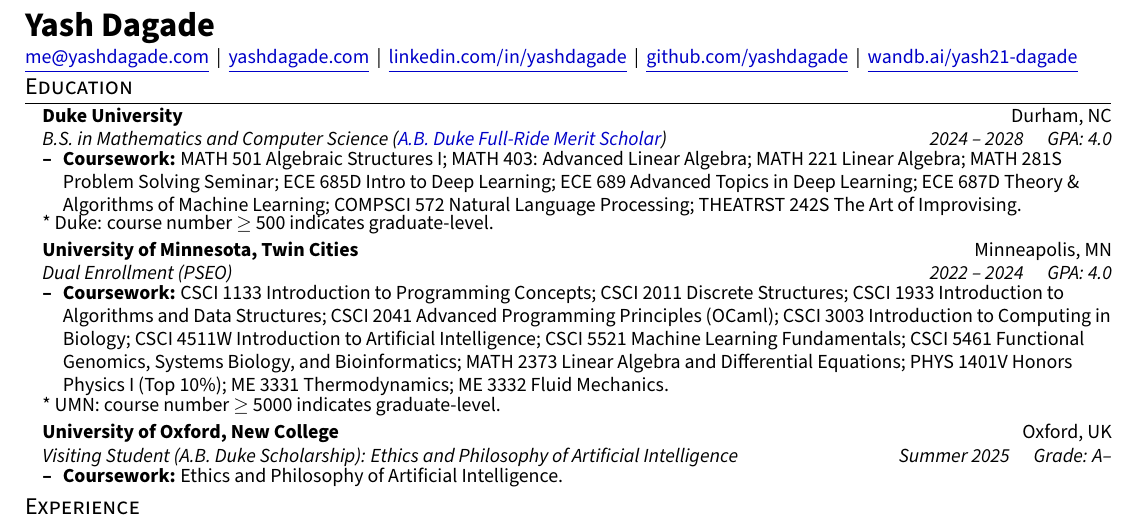
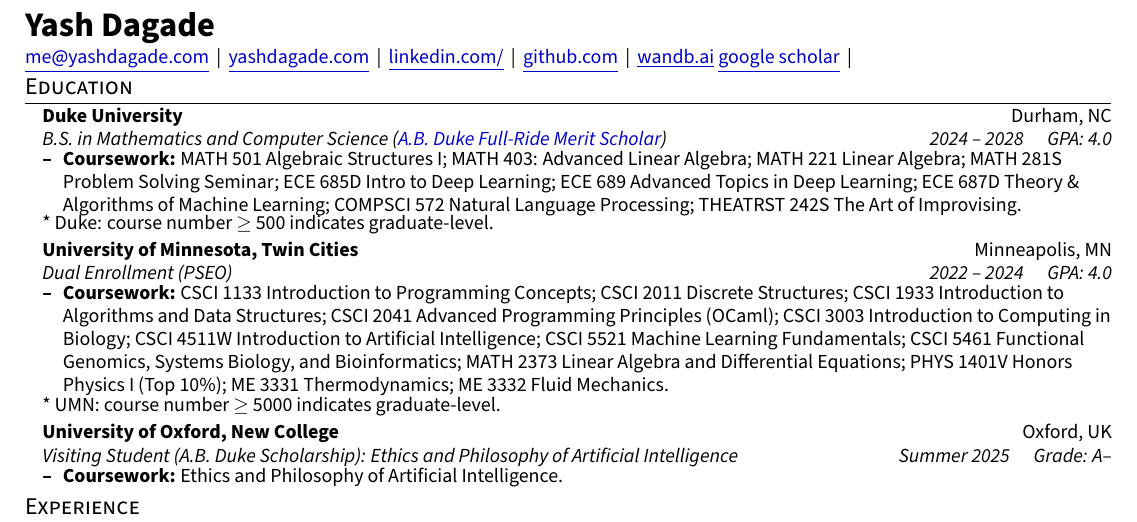
Before and after one commit to YashDagade/yashdagade.github.io, a LaTeX document (tex/main.tex): part of the page, cut so that both start at the same text. Compiled offline with pdfLaTeX.

Commit message:
added google scholar

```diff
--- a/tex/main.tex
+++ b/tex/main.tex
@@ -94,9 +94,10 @@
 \small
 \href{mailto:me@yashdagade.com}{\underline{me@yashdagade.com}} \,|\,
 \href{https://yashdagade.com}{\underline{yashdagade.com}} \,|\,
-\href{https://www.linkedin.com/in/yashdagade}{\underline{linkedin.com/in/yashdagade}} \,|\,
-\href{https://github.com/yashdagade}{\underline{github.com/yashdagade}} \,|\,
-\href{https://wandb.ai/yash21-dagade}{\underline{wandb.ai/yash21-dagade}}
+\href{https://www.linkedin.com/in/yashdagade}{\underline{linkedin.com/}} \,|\,
+\href{https://github.com/yashdagade}{\underline{github.com}} \,|\,
+\href{https://wandb.ai/yash21-dagade}{\underline{wandb.ai}}
+\href{https://scholar.google.com/citations?user=o56NnCkAAAAJ&hl=en}{\underline{google scholar}} \,|\,
 \vspace{-8pt}
 
 
```
Also changed, not shown: assets/google_scholar.png (added), tex/main.pdf, 4 other files.
